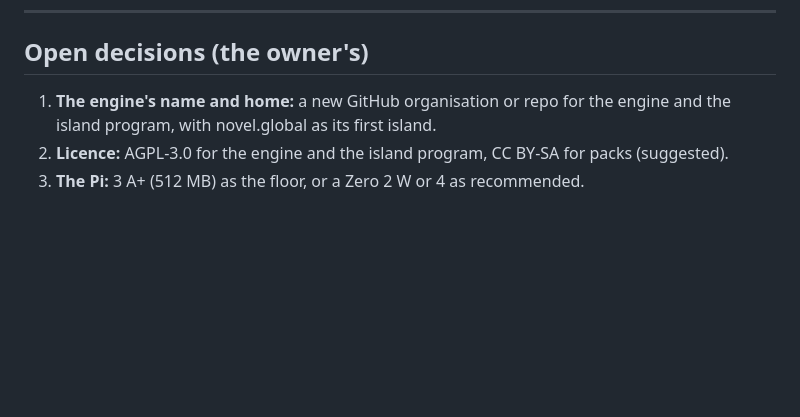
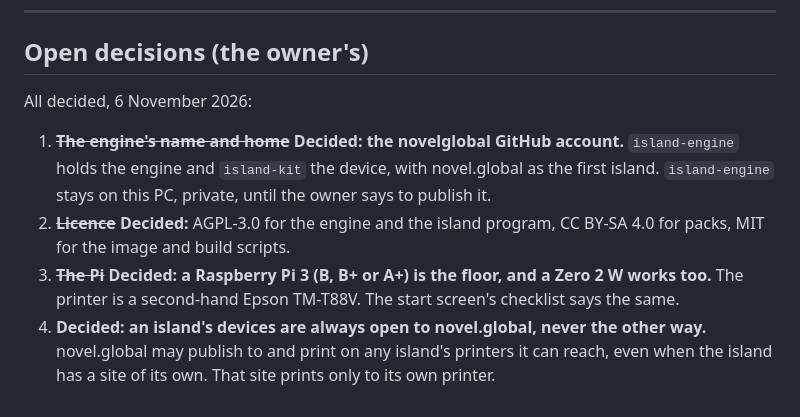
Before and after one commit to novelglobal/front, a Markdown page: docs/brief-1.0.md, the part around the change. Rendered like a GitHub page; blank space fills up the shorter version.

```diff
--- a/docs/brief-1.0.md
+++ b/docs/brief-1.0.md
@@ -85,6 +85,9 @@ A person picks a style, edits it, and keeps it as their own. Artists publish mod
 
 ## Open decisions (the owner's)
 
-1. **The engine's name and home:** a new GitHub organisation or repo for the engine and the island program, with novel.global as its first island.
-2. **Licence:** AGPL-3.0 for the engine and the island program, CC BY-SA for packs (suggested).
-3. **The Pi:** 3 A+ (512 MB) as the floor, or a Zero 2 W or 4 as recommended.
+All decided, 6 November 2026:
+
+1. ~~**The engine's name and home**~~ **Decided: the novelglobal GitHub account.** `island-engine` holds the engine and `island-kit` the device, with novel.global as the first island. `island-engine` stays on this PC, private, until the owner says to publish it.
+2. ~~**Licence**~~ **Decided:** AGPL-3.0 for the engine and the island program, CC BY-SA 4.0 for packs, MIT for the image and build scripts.
+3. ~~**The Pi**~~ **Decided: a Raspberry Pi 3 (B, B+ or A+) is the floor, and a Zero 2 W works too.** The printer is a second-hand Epson TM-T88V. The start screen's checklist says the same.
+4. **Decided: an island's devices are always open to novel.global, never the other way.** novel.global may publish to and print on any island's printers it can reach, even when the island has a site of its own. That site prints only to its own printer.
```
Also changed, not shown: docs/brief-1.0-b.md (+6 -0 lines).
